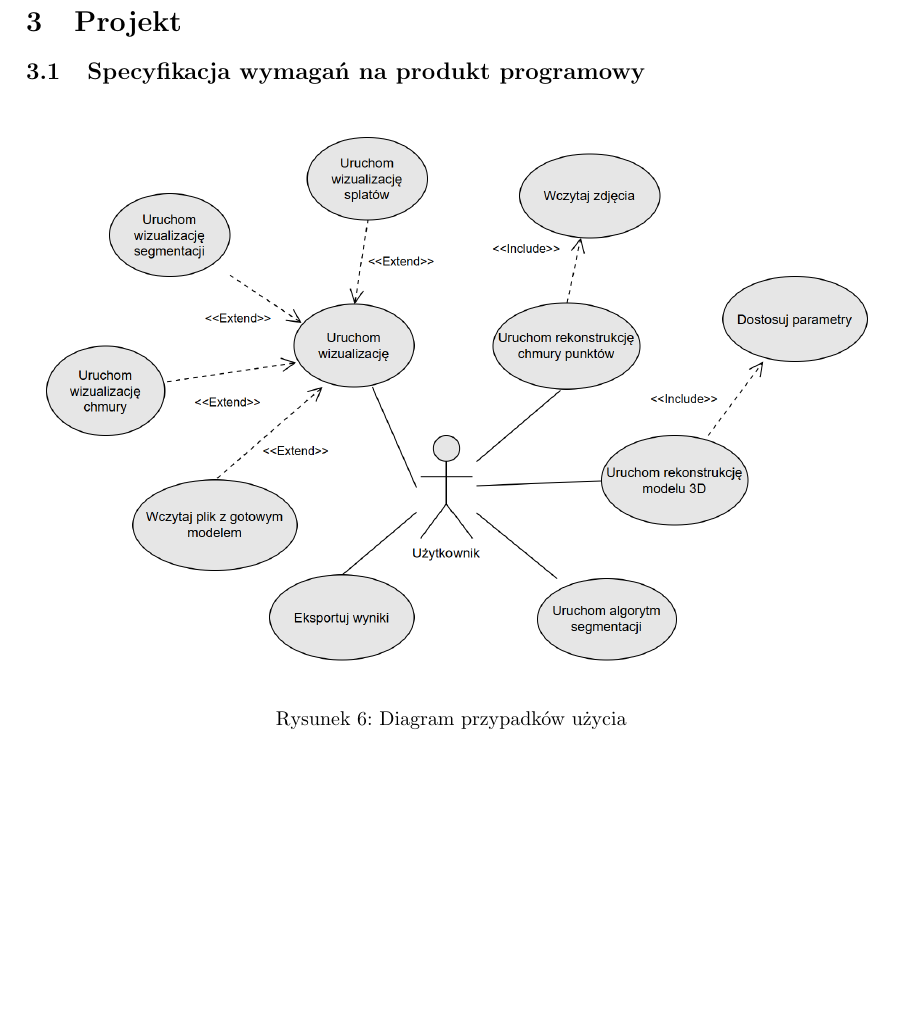
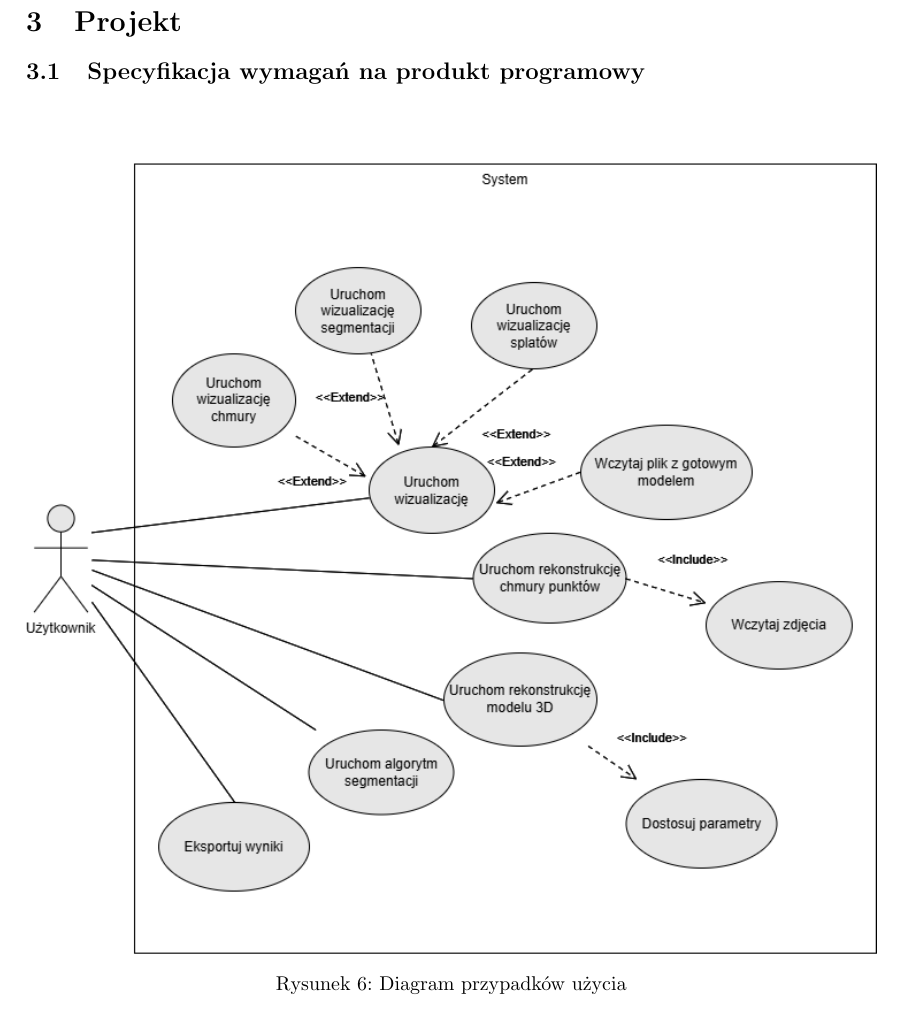
Before and after one commit to farqlia/urban-3d-reconstruction, a LaTeX document (doc/main.tex, which reads doc/wyniki/oprogramowanie.tex): part of page 6 of 21, cut so that both start at the same text, the shorter picture padded with empty space. Compiled offline with pdfLaTeX.

Commit message:
correct use case diagram

```diff
--- a/doc/wyniki/oprogramowanie.tex
+++ b/doc/wyniki/oprogramowanie.tex
@@ -1,7 +1,7 @@
 \subsection{Specyfikacja wymagań na produkt programowy}
 
 \begin{figure}[!htb]
-    \includegraphics[width=1.0\linewidth]{img/diagramy/diagram_pu_3.png}
+    \includegraphics[width=1.0\linewidth]{img/diagramy/zpi use case.png}
     \caption{Diagram przypadków użycia}\label{fig:use_case_diagram}
   \end{figure}
 
```
Also changed, not shown: doc/img/diagramy/zpi use case.png (added).
